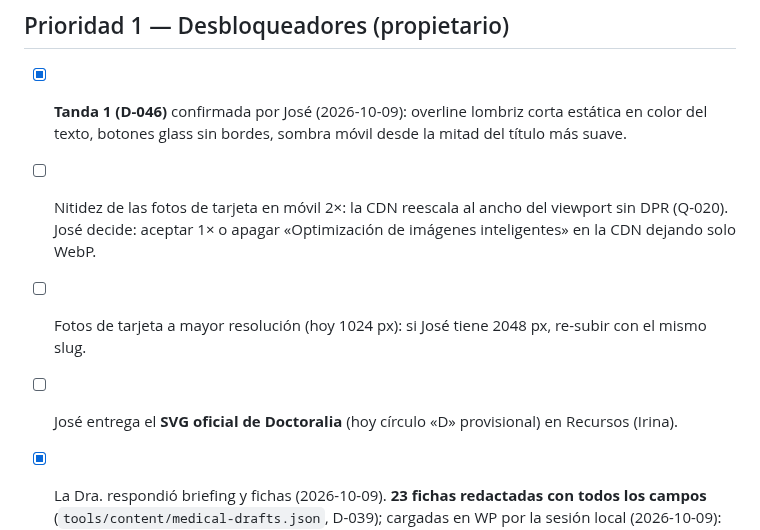
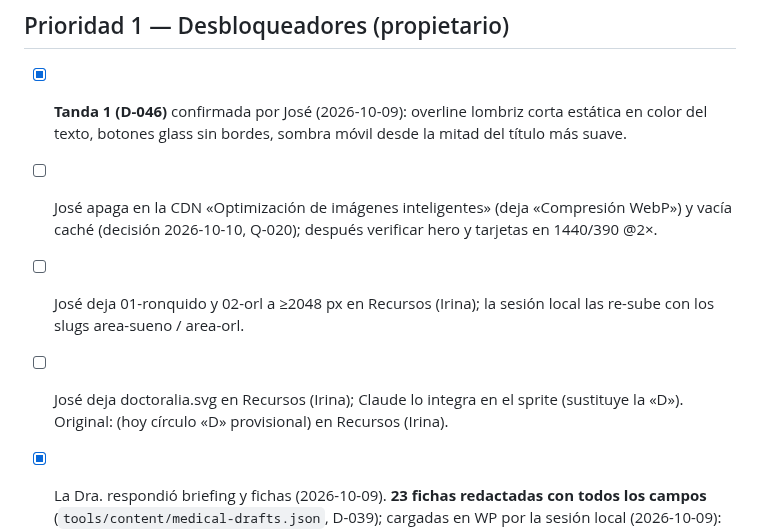
Before and after one commit to bellorin-apps/Irinaweb, a Markdown page: NEXT.md, the part around the change. GitHub-like rendering.

Commit message:
Docs: decisiones de José sobre CDN, resolución de fotos, Doctoralia y tarjetas B
Co-Authored-By: Claude Fable 5.1 <noreply@anthropic.com>
Claude-Session: https://claude.ai/code/session_01P2pMHfo6sjjDF1P9dmdq9w

```diff
--- a/NEXT.md
+++ b/NEXT.md
@@ -5,9 +5,9 @@
 ## Prioridad 1 — Desbloqueadores (propietario)
 
 - [x] **Tanda 1 (D-046)** confirmada por José (2026-10-09): overline lombriz corta estática en color del texto, botones glass sin bordes, sombra móvil desde la mitad del título más suave.
-- [ ] Nitidez de las fotos de tarjeta en móvil 2×: la CDN reescala al ancho del viewport sin DPR (Q-020). José decide: aceptar 1× o apagar «Optimización de imágenes inteligentes» en la CDN dejando solo WebP.
-- [ ] Fotos de tarjeta a mayor resolución (hoy 1024 px): si José tiene 2048 px, re-subir con el mismo slug.
-- [ ] José entrega el **SVG oficial de Doctoralia** (hoy círculo «D» provisional) en Recursos (Irina).
+- [ ] José apaga en la CDN «Optimización de imágenes inteligentes» (deja «Compresión WebP») y vacía caché (decisión 2026-10-10, Q-020); después verificar hero y tarjetas en 1440/390 @2×.
+- [ ] José deja 01-ronquido y 02-orl a ≥2048 px en Recursos (Irina); la sesión local las re-sube con los slugs area-sueno / area-orl.
+- [ ] José deja doctoralia.svg en Recursos (Irina); Claude lo integra en el sprite (sustituye la «D»). Original: (hoy círculo «D» provisional) en Recursos (Irina).
 
 - [x] La Dra. respondió briefing y fichas (2026-10-09). **23 fichas redactadas con todos los campos** (`tools/content/medical-drafts.json`, D-039); cargadas en WP por la sesión local (2026-10-09): condiciones 244–256 y 205, tratamientos 257–264 y 293, recursos 286/319/320, todas en borrador; credencial 287 con el cargo de la Dra.
 - [ ] **La Dra. revisa y aprueba cada ficha en la mini app** `/briefing/revision/?t=…` (D-040; desplegar con `deploy-briefing.sh`, requiere usuario `revisor_medico`); nada se publica antes. Tras cada aprobación o nota: la sesión local lee `briefing-privado/revision-latest.json`; las aprobadas se publican con `tools/deploy/publish-approved.sh --yes` (dry-run sin `--yes`; OK de José) y las notas se corrigen en `build-medical.py` + `setup-medical.sh` (que ya no toca aprobadas). Prioridad sugerida: apnea, ronquido, estudio del sueño, CPAP, cirugía de ronquido, sinusitis, rinitis, tabique, septoplastia.
```
Also changed, not shown: DECISIONS.md (+1 -1 lines).
